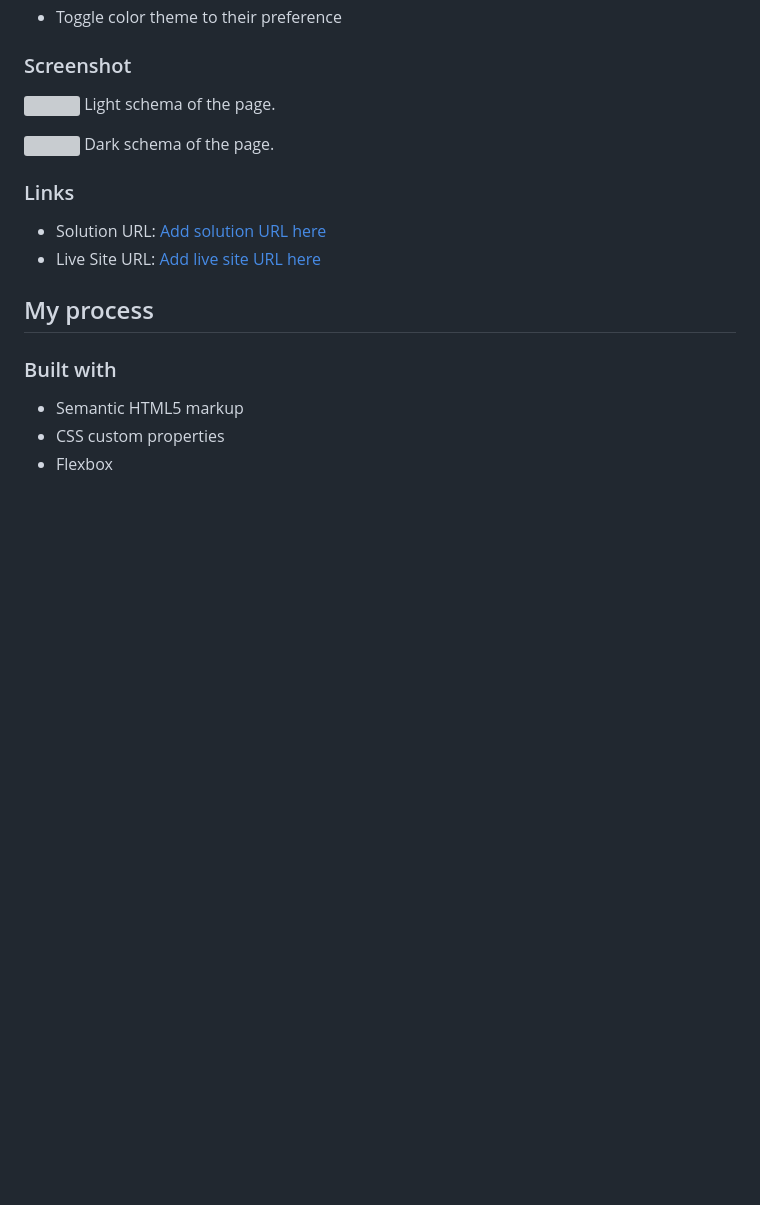
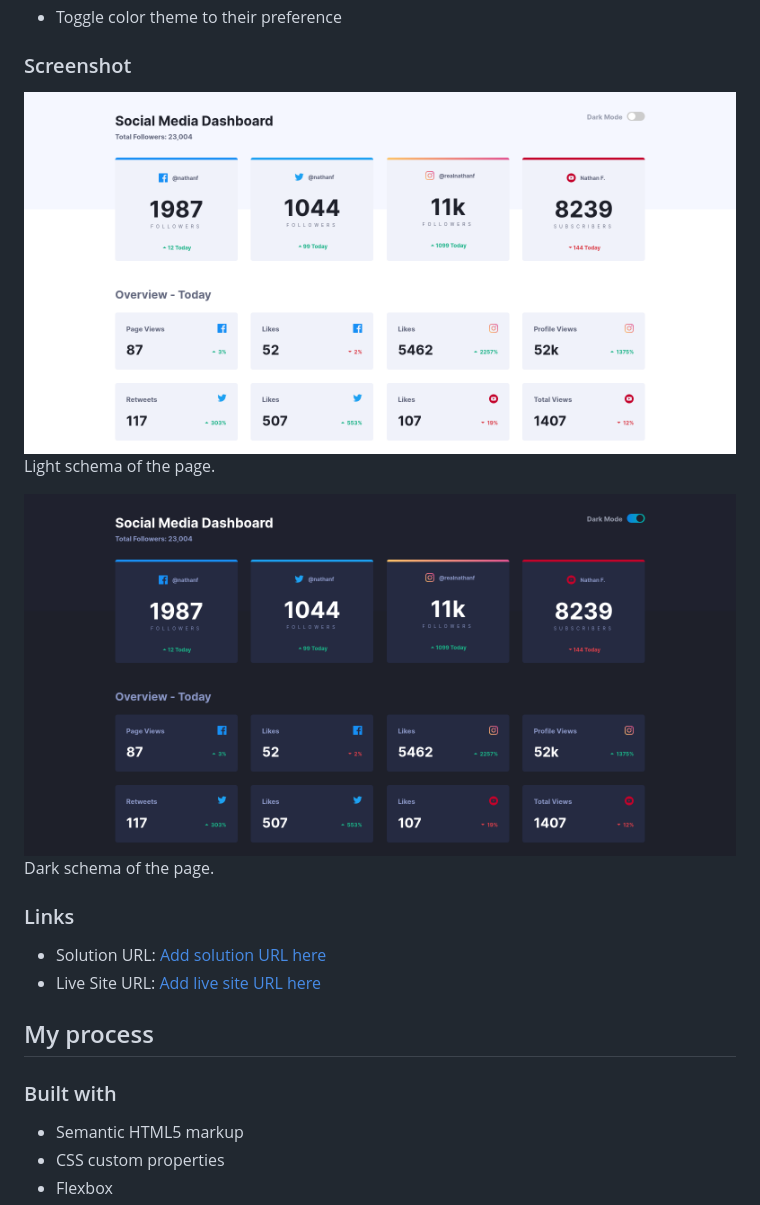
Before and after one commit to okcomputer93/social-media-dashboard, a Markdown page: README.md, the part around the change. Rendered like a GitHub page; pictures changed too: screenshot-dark.png (added), screenshot-light.png (added); blank space fills up the shorter version; grey boxes are pictures that could not be loaded.

Commit message:
Add screenshots of the page

```diff
--- a/README.md
+++ b/README.md
@@ -25,10 +25,10 @@ Users should be able to:
 
 ### Screenshot
 
-![](./screenshot-light.jpg)
+![](./screenshot-light.png)
 Light schema of the page.
 
-![](./screenshot-dark.jpg)
+![](./screenshot-dark.png)
 Dark schema of the page.
 
 ### Links
```
